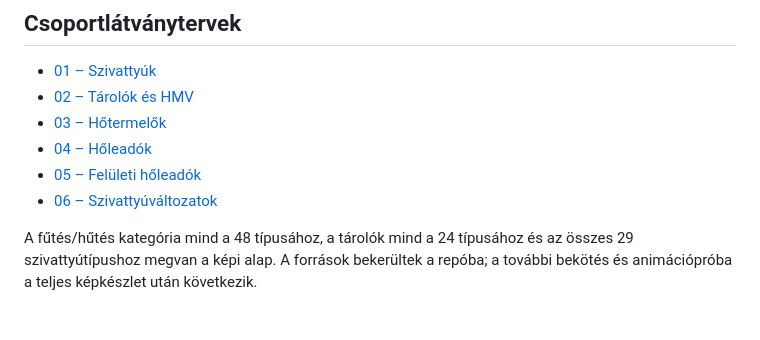
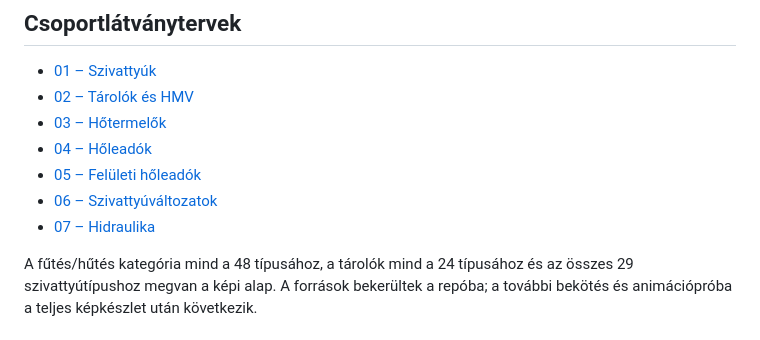
Before and after one commit to ZoleeBB/ZoleeSchemaMonitor, a Markdown page: doc/grafika/gyartasi-allapot.md, the part around the change. GitHub-like rendering.

Commit message:
Grafika 07: hidraulikai elemek világos és sötét csoportlátványterve [skip ci]

```diff
--- a/doc/grafika/gyartasi-allapot.md
+++ b/doc/grafika/gyartasi-allapot.md
@@ -21,6 +21,7 @@ Az induló katalógus 317 típust tartalmaz. A még hiányzó egyedi források s
 - [04 – Hőleadók](latvanytervek/04-holeadok.jpg)
 - [05 – Felületi hőleadók](latvanytervek/05-feluleti-holeadok.jpg)
 - [06 – Szivattyúváltozatok](latvanytervek/06-szivattyuvaltozatok.jpg)
+- [07 – Hidraulika](latvanytervek/07-hidraulika.jpg)
 
 A fűtés/hűtés kategória mind a 48 típusához, a tárolók mind a 24 típusához és az összes 29 szivattyútípushoz megvan a képi alap. A források bekerültek a repóba; a további bekötés és animációpróba a teljes képkészlet után következik.
 
```
Also changed, not shown: doc/grafika/latvanytervek/07-hidraulika.jpg (added), 1 other file.
